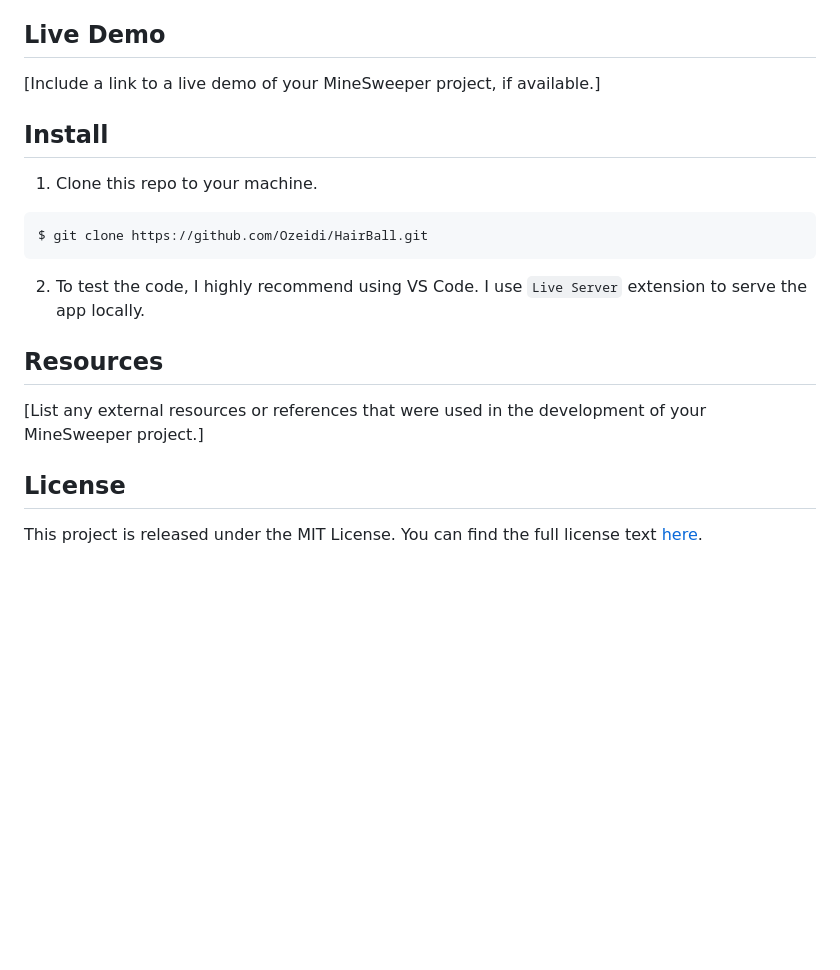
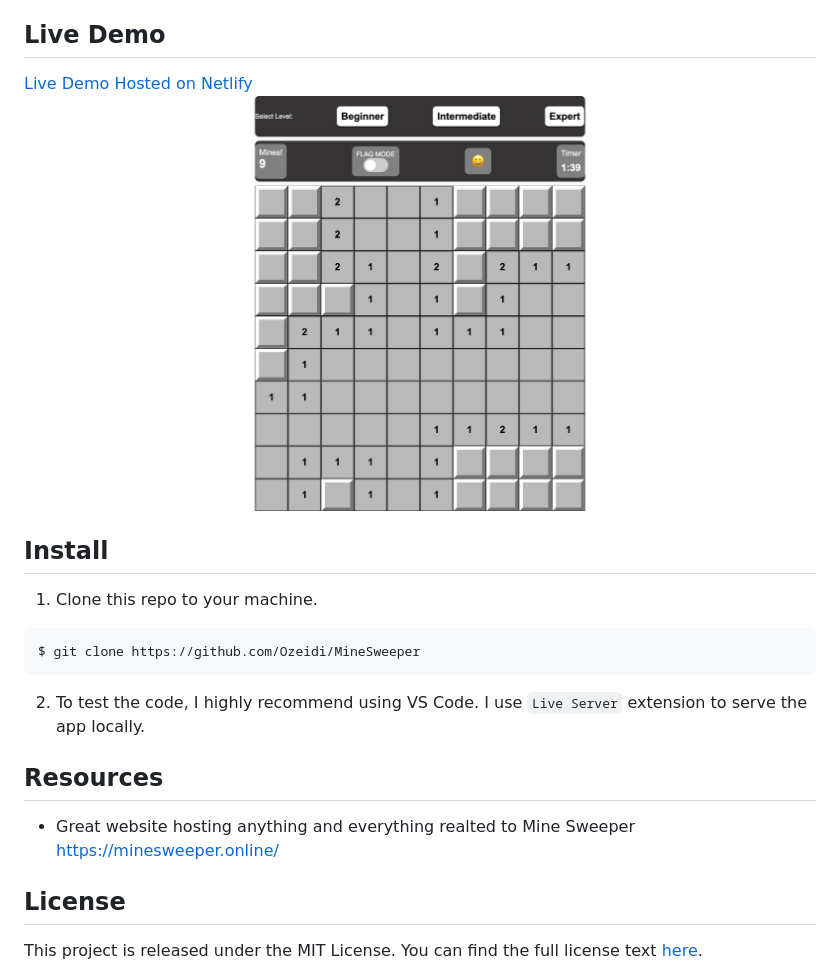
Before and after one commit to Ozeidi/MineSweeper, a Markdown page: readme.md, the part around the change. Drawn GitHub-style; pictures changed too: asset/img/Screenshot.png (added); blank space fills up the shorter version.

````diff
--- a/readme.md
+++ b/readme.md
@@ -10,20 +10,20 @@ In this project, I have developed a Minesweeper game implementation using Vanill
 This project was developed as a weekend side hustle when I was battling summer flu, stuck at home in Muscat. Hence the code is not optimized for best performance nor best UI/UX. The focus was on implementing the core functionality of the Minesweeper game using Vanilla JS and HTML. As a result, there may be areas where the code could be improved for better performance or the user interface could be enhanced for a more polished experience.
 
 ## Live Demo
-
-[Include a link to a live demo of your MineSweeper project, if available.]
+[Live Demo Hosted on Netlify](https://the-mine-sweeper.netlify.app/)
+![Screenshot](/asset/img/Screenshot.png)
 
 ## Install
 1. Clone this repo to your machine.
 
 ```sh
-$ git clone https://github.com/Ozeidi/HairBall.git
+$ git clone https://github.com/Ozeidi/MineSweeper
 ```
 2. To test the code, I highly recommend using VS Code. I use `Live Server` extension to serve the app locally.
 
 ## Resources
-
-[List any external resources or references that were used in the development of your MineSweeper project.]
+- Great website hosting anything  and everything realted to Mine Sweeper
+https://minesweeper.online/
 
 ## License
 
````
Also changed, not shown: 3 other files.
